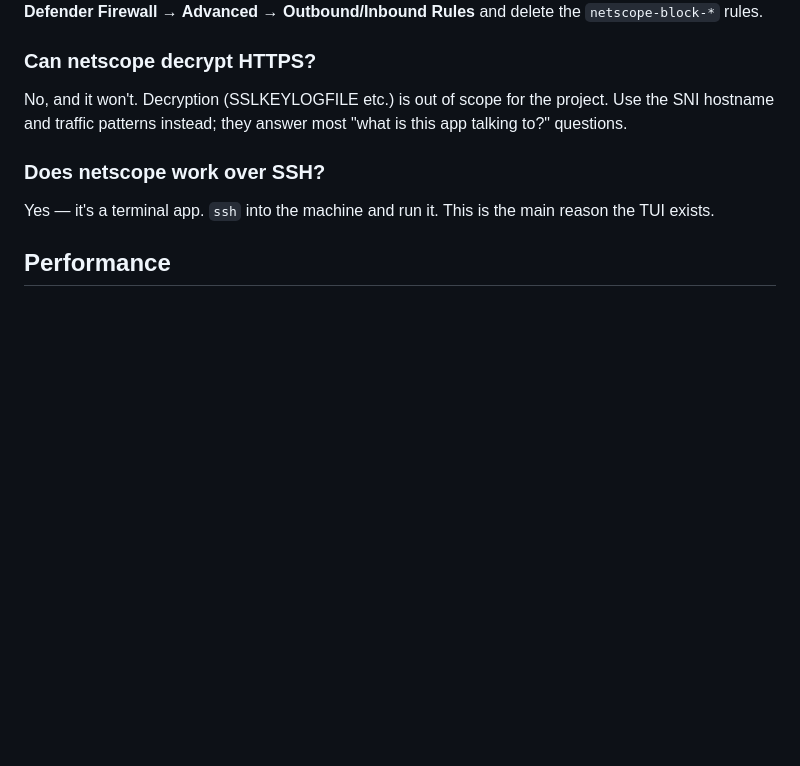
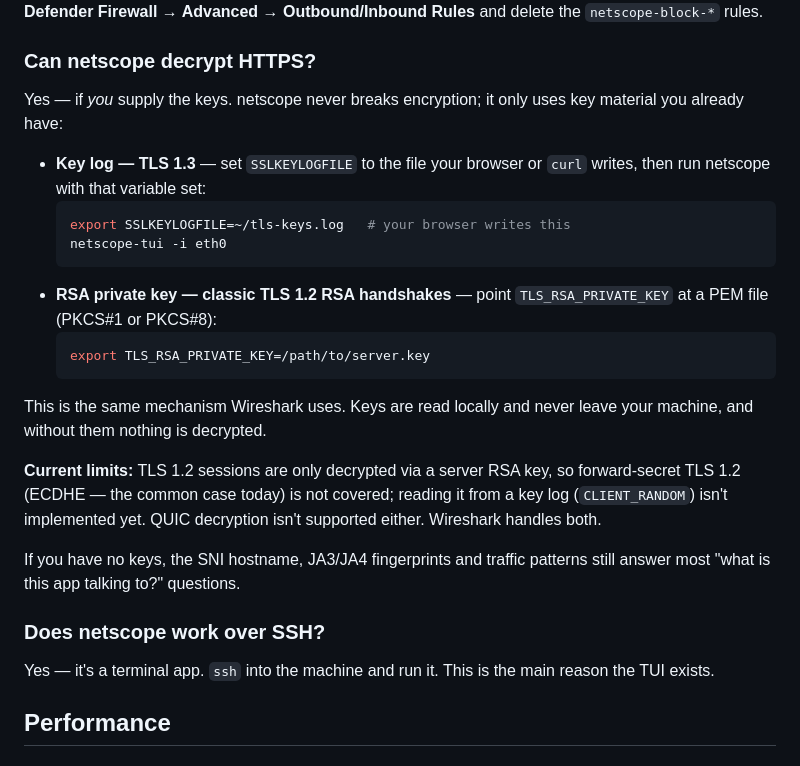
Before and after one commit to azzizefe/netscope, a Markdown page: docs/faq.md, the part around the change. Rendered like a GitHub page; blank space fills up the shorter version.

````diff
--- a/docs/faq.md
+++ b/docs/faq.md
@@ -124,9 +124,31 @@ Any of: press `u` on it in the Connections view, run
 
 ### Can netscope decrypt HTTPS?
 
-No, and it won't. Decryption (SSLKEYLOGFILE etc.) is out of scope for the
-project. Use the SNI hostname and traffic patterns instead; they answer most
-"what is this app talking to?" questions.
+Yes — if *you* supply the keys. netscope never breaks encryption; it only uses
+key material you already have:
+
+- **Key log — TLS 1.3** — set `SSLKEYLOGFILE` to the file your browser or `curl`
+  writes, then run netscope with that variable set:
+  ```bash
+  export SSLKEYLOGFILE=~/tls-keys.log   # your browser writes this
+  netscope-tui -i eth0
+  ```
+- **RSA private key — classic TLS 1.2 RSA handshakes** — point
+  `TLS_RSA_PRIVATE_KEY` at a PEM file (PKCS#1 or PKCS#8):
+  ```bash
+  export TLS_RSA_PRIVATE_KEY=/path/to/server.key
+  ```
+
+This is the same mechanism Wireshark uses. Keys are read locally and never
+leave your machine, and without them nothing is decrypted.
+
+**Current limits:** TLS 1.2 sessions are only decrypted via a server RSA key,
+so forward-secret TLS 1.2 (ECDHE — the common case today) is not covered;
+reading it from a key log (`CLIENT_RANDOM`) isn't implemented yet. QUIC
+decryption isn't supported either. Wireshark handles both.
+
+If you have no keys, the SNI hostname, JA3/JA4 fingerprints and traffic
+patterns still answer most "what is this app talking to?" questions.
 
 ### Does netscope work over SSH?
 
````
Also changed, not shown: README.md (+29 -8 lines).
